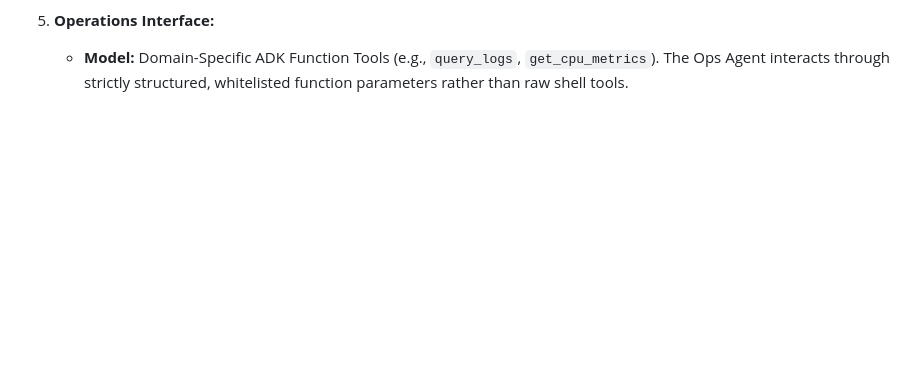
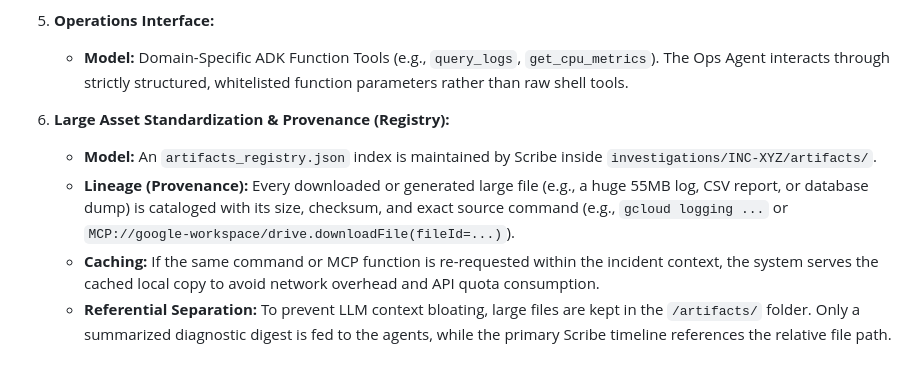
Before and after one commit to palladius/adk-sre-benjamin, a Markdown page: conductor/tech-stack.md, the part around the change. Rendered like a GitHub page; blank space fills up the shorter version.

Commit message:
chore(conductor): Document Large Asset Standardization and Provenance Registry

```diff
--- a/conductor/tech-stack.md
+++ b/conductor/tech-stack.md
@@ -60,3 +60,9 @@ Based on the interactive alignment interview (`/grill-me`), the following struct
 
 5. **Operations Interface:**
    - **Model:** Domain-Specific ADK Function Tools (e.g., `query_logs`, `get_cpu_metrics`). The Ops Agent interacts through strictly structured, whitelisted function parameters rather than raw shell tools.
+
+6. **Large Asset Standardization & Provenance (Registry):**
+   - **Model:** An `artifacts_registry.json` index is maintained by Scribe inside `investigations/INC-XYZ/artifacts/`.
+   - **Lineage (Provenance):** Every downloaded or generated large file (e.g., a huge 55MB log, CSV report, or database dump) is cataloged with its size, checksum, and exact source command (e.g., `gcloud logging ...` or `MCP://google-workspace/drive.downloadFile(fileId=...)`).
+   - **Caching:** If the same command or MCP function is re-requested within the incident context, the system serves the cached local copy to avoid network overhead and API quota consumption.
+   - **Referential Separation:** To prevent LLM context bloating, large files are kept in the `/artifacts/` folder. Only a summarized diagnostic digest is fed to the agents, while the primary Scribe timeline references the relative file path.
```
